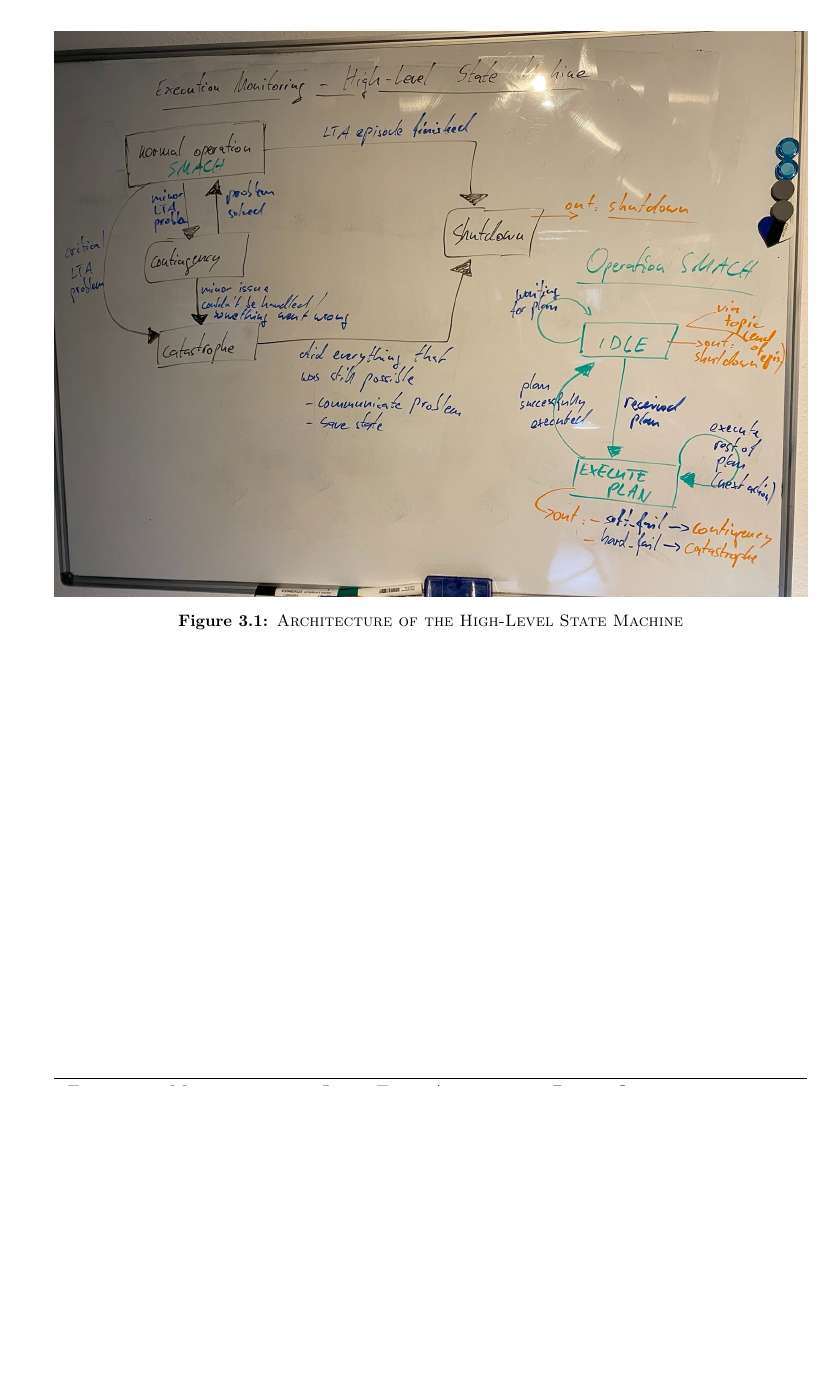
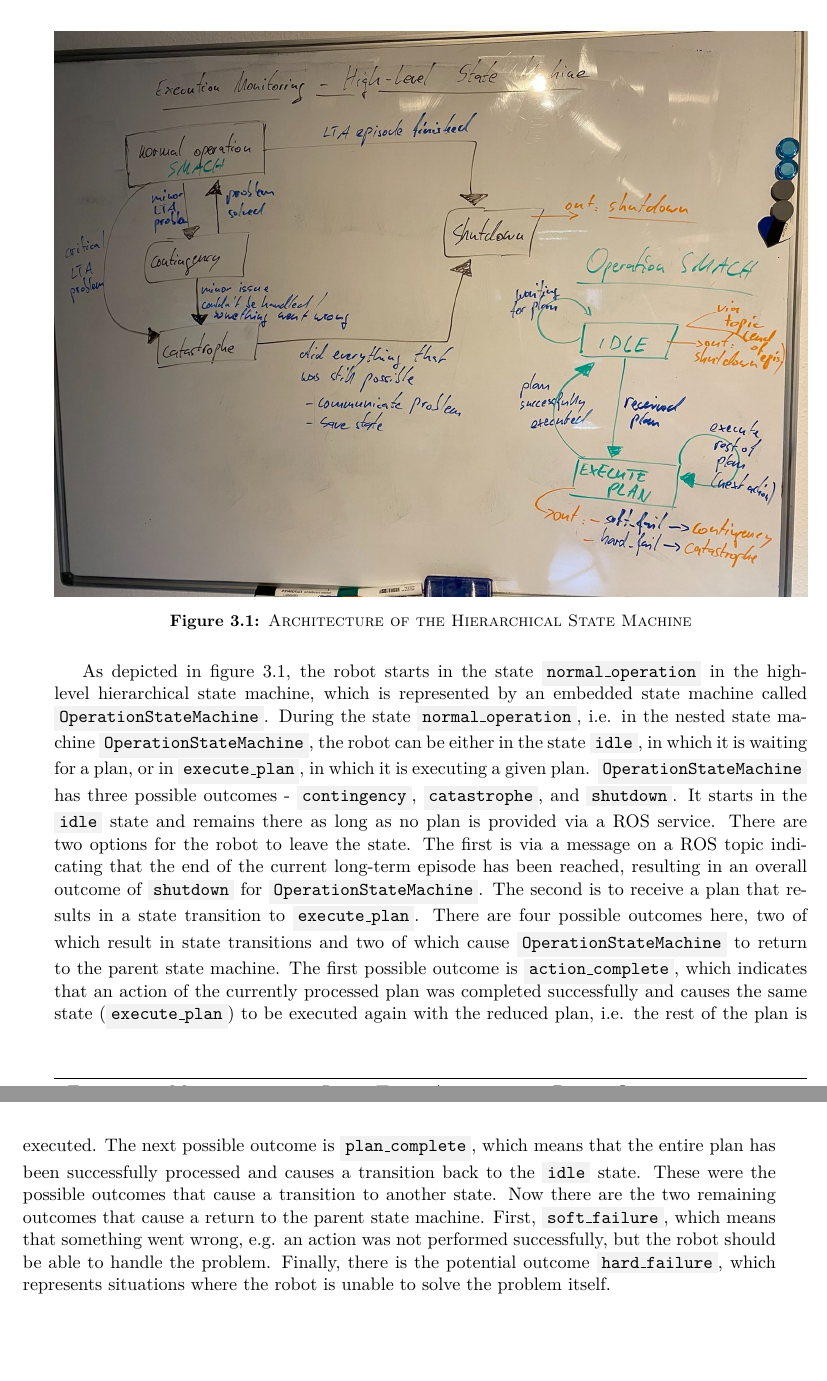
Before and after one commit to tbohne/msc, a LaTeX thesis (thesis/thesis.tex): part of page 18 of 23 before the commit and two parts of pages 18 and 19 of 25 after it, the two joined at a grey line, cut so that both start at the same text, the shorter picture padded with empty space. Compiled offline with pdfLaTeX.

Commit message:
state machine architecture section

```diff
--- a/thesis/thesis.tex
+++ b/thesis/thesis.tex
@@ -13,6 +13,11 @@
 
 \usepackage{algorithm, algorithmic}  % for pseudo code (cf. documentation)
 \renewcommand{\algorithmiccomment}[1]{\qquad{\small // \textit{#1}}}
+
+% for code keywords within the text
+\usepackage{xcolor}
+\definecolor{light-gray}{gray}{0.95}
+\newcommand{\code}[1]{\colorbox{light-gray}{\texttt{#1}}}
 
 %%%%%%%%%%%%%%%%%%%%%%%%%%%%%%%%%%%%%%%%%%%%%%%%%%%%%%%%%%%%%%%%%%%%%%%%%%%%%%%
 
@@ -256,9 +261,23 @@ in figure \ref{fig:high_level_smach}.
 \begin{figure}[H]
     \centering
     \includegraphics[width=\textwidth]{pics/high_level_smach.jpg}
-    \caption{\textsc{Architecture of the High-Level State Machine}}
+    \caption{\textsc{Architecture of the Hierarchical State Machine}}
     \label{fig:high_level_smach}
 \end{figure}
+As depicted in figure \ref{fig:high_level_smach}, the robot starts in the state \code{normal\_operation} in the high-level hierarchical state machine,
+which is represented by an embedded state machine called \code{OperationStateMachine}. During the state \code{normal\_operation}, i.e. in the nested state machine
+\code{OperationStateMachine}, the robot can be either in the state \code{idle}, in which it is waiting for a plan, or in \code{execute\_plan}, in which it is executing a given plan.
+\code{OperationStateMachine} has three possible outcomes - \code{contingency}, \code{catastrophe}, and \code{shutdown}.
+It starts in the \code{idle} state and remains there as long as no plan is provided via a ROS service.
+There are two options for the robot to leave the state. The first is via a message on a ROS topic indicating that the end of the current long-term episode
+has been reached, resulting in an overall outcome of \code{shutdown} for \code{OperationStateMachine}. The second is to receive a plan that results in a state
+transition to \code{execute\_plan}. There are four possible outcomes here, two of which result in state transitions and two of which cause \code{OperationStateMachine}
+to return to the parent state machine. The first possible outcome is \code{action\_complete}, which indicates that an action of the currently processed plan was
+completed successfully and causes the same state (\code{execute\_plan}) to be executed again with the reduced plan, i.e. the rest of the plan is executed.
+The next possible outcome is \code{plan\_complete}, which means that the entire plan has been successfully processed and causes a transition back to the \code{idle} state.
+These were the possible outcomes that cause a transition to another state. Now there are the two remaining outcomes that cause a return to the parent state machine.
+First, \code{soft\_failure}, which means that something went wrong, e.g. an action was not performed successfully, but the robot should be able to handle the problem.
+Finally, there is the potential outcome \code{hard\_failure}, which represents situations where the robot is unable to solve the problem itself.
 
 \chapter{Integrated Solutions}
 
```
Also changed, not shown: thesis/thesis.tex (2 more changed lines).
